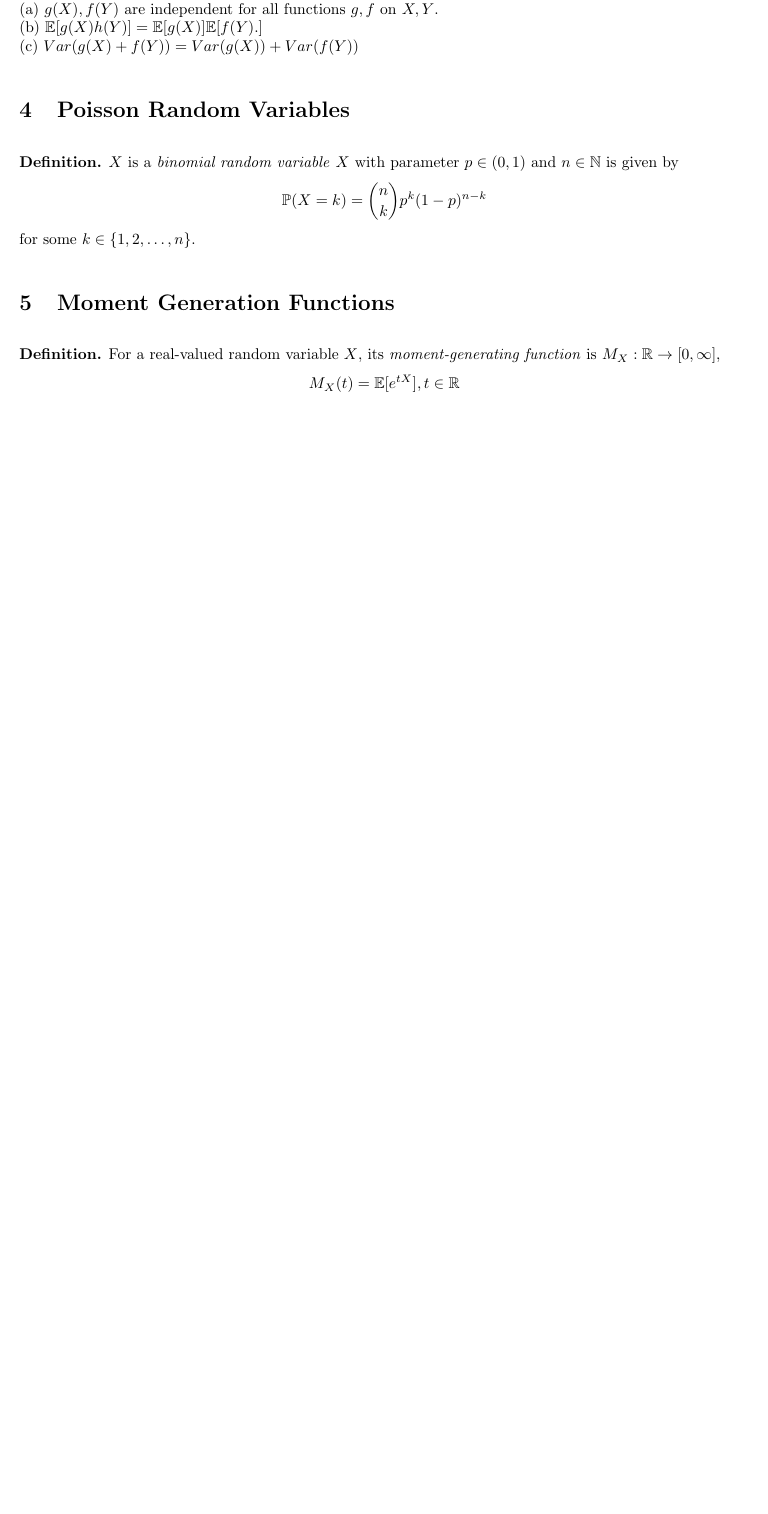
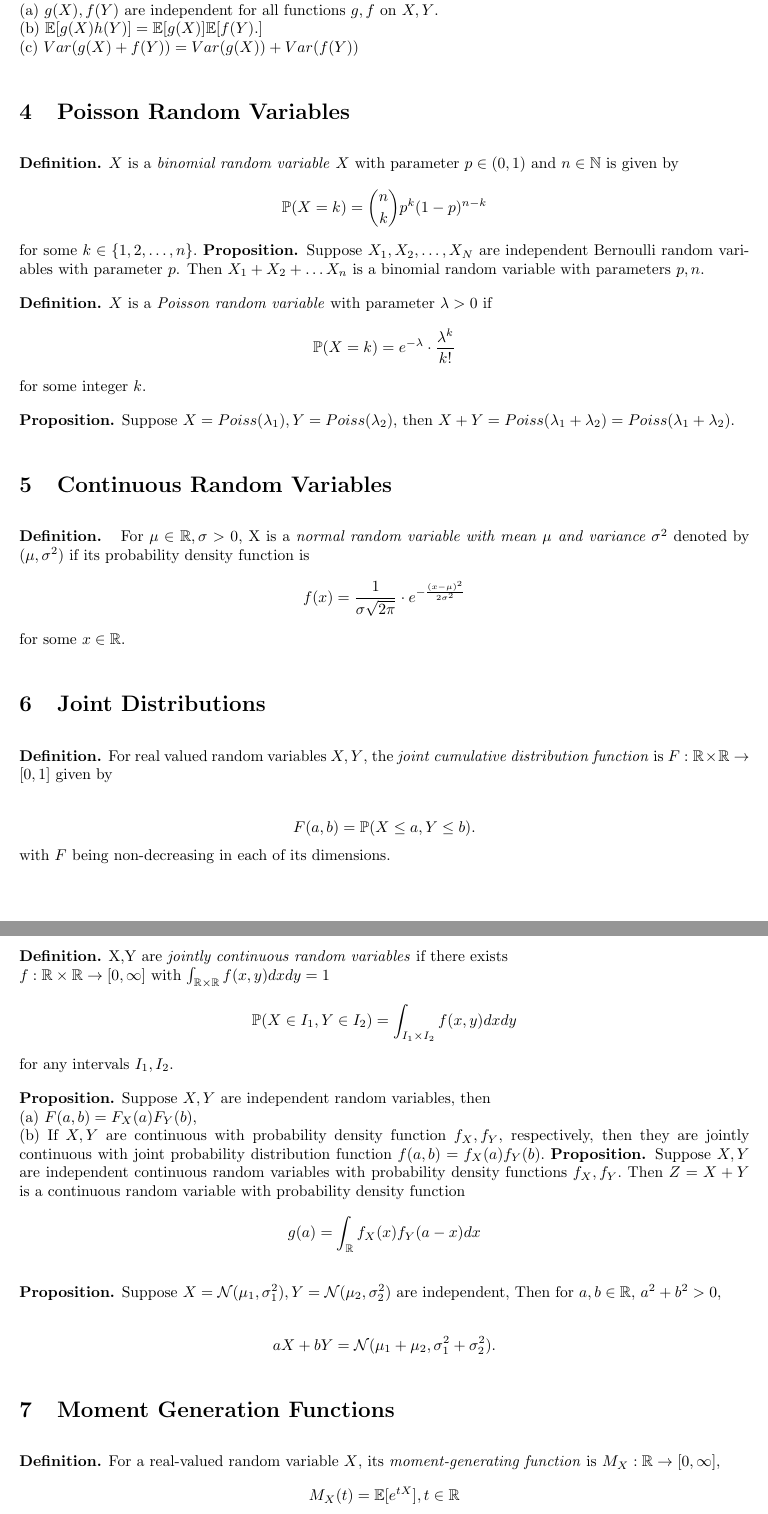
Before and after one commit to aweicwang/math, a LaTeX document (theory-of-probability/final-review-cheatsheet/final-review-cheatsheet.tex): part of page 2 of 3 before the commit and two parts of pages 2 and 3 of 5 after it, the two joined at a grey line, cut so that both start at the same text, the shorter picture padded with empty space. Compiled offline with pdfLaTeX.

Commit message:
Tuesday afternoon pre final

```diff
--- a/theory-of-probability/final-review-cheatsheet/final-review-cheatsheet.tex
+++ b/theory-of-probability/final-review-cheatsheet/final-review-cheatsheet.tex
@@ -58,6 +58,58 @@ for all $a,b$.
 
 \textbf{Definition.} $X$ is a \emph{binomial random variable} $X$ with parameter $p \in (0,1)$ and $n \in \mathbb{N}$
 is given by $$\mathbb{P}(X = k) = \binom{n}{k}p^k(1-p)^{n-k}$$ for some $k \in \{1,2,\dots, n\}.$
+\textbf{Proposition.} Suppose $X_1, X_2, \dots, X_N$ are independent Bernoulli random
+variables with parameter $p$. Then $X_1 + X_2 + \dots X_n$ is a binomial random variable with
+parameters $p,n$.
+
+\textbf{Definition.} $X$ is a \emph{Poisson random variable} with parameter $\lambda > 0$
+if $$\mathbb{P}(X = k) = e^{-\lambda} \cdot \frac{\lambda^k}{k!}$$ for some integer $k$.
+
+\textbf{Proposition.} Suppose $X = Poiss(\lambda_1), Y = Poiss(\lambda_2)$, then $X+Y = Poiss(\lambda_1 + \lambda_2) = Poiss(\lambda_1 + \lambda_2).$
+
+
+\section{Continuous Random Variables}
+\textbf{Definition. } For $\mu \in \mathbb{R}, \sigma > 0$, X is a \emph{normal random variable with mean $\mu$ and variance $\sigma^2$} denoted by
+$\mathcal(\mu, \sigma^2)$ if its probability density function is
+\[
+  f(x) = \frac{1}{\sigma\sqrt{2\pi}} \cdot e^{-\frac{(x-\mu)^2}{2\sigma^2}}
+\]
+for some $x \in \mathbb{R}$.
+
+\section{Joint Distributions}
+
+\textbf{Definition.} For real valued random variables $X, Y$, the \emph{joint cumulative distribution function}
+is $F: \mathbb{R} \times \mathbb{R} \to [0,1]$ given by
+
+\[
+F(a,b) = \mathbb{P}(X \leq a, Y \leq b).
+\]
+with $F$ being non-decreasing in each of its dimensions.
+
+\textbf{Definition.} X,Y are \emph{jointly continuous random variables} if there exists
+\\ $f: \mathbb{R} \times \mathbb{R} \to [0, \infty]$
+with $\int_{\mathbb{R}\times \mathbb{R}}f(x,y)dxdy = 1$
+\[
+  \mathbb{P}(X\in I_1, Y \in I_2)  = \int_{I_1 \times I_2} f(x,y)dxdy
+\]
+for any intervals $I_1, I_2$.
+
+\textbf{Proposition.} Suppose $X,Y$ are independent random variables, then \\
+(a) $F(a,b) = F_X(a)F_Y(b),$ \\
+(b) If $X, Y$ are continuous with probability density function $f_X, f_Y$, respectively,
+then they are jointly continuous with joint probability distribution function $f(a,b) = f_X(a)f_Y(b).$
+\textbf{Proposition.} Suppose $X,Y$ are independent continuous random variables with probability density functions $f_X, f_Y.$
+Then $Z = X + Y$ is a continuous random variable with probability density function
+\[
+  g(a) = \int_{\mathbb{R}}f_X(x)f_Y(a-x)dx
+\]
+
+\textbf{Proposition.} Suppose $X = \mathcal{N}(\mu_1, \sigma_1^2), Y = \mathcal{N}(\mu_2, \sigma_2^2)$ are independent, Then for $a,b \in \mathbb{R},$
+$a^2 + b^2 > 0,$
+
+\[
+  aX+bY = \mathcal{N}(\mu_1+\mu_2, \sigma_1^2 + \sigma_2^2).
+\]
 \section{Moment Generation Functions}
 
 \textbf{Definition.} For a real-valued random variable $X$, its \emph{moment-generating function}
```
Also changed, not shown: theory-of-probability/final-review-cheatsheet/final-review-cheatsheet.pdf, 4 other files.
